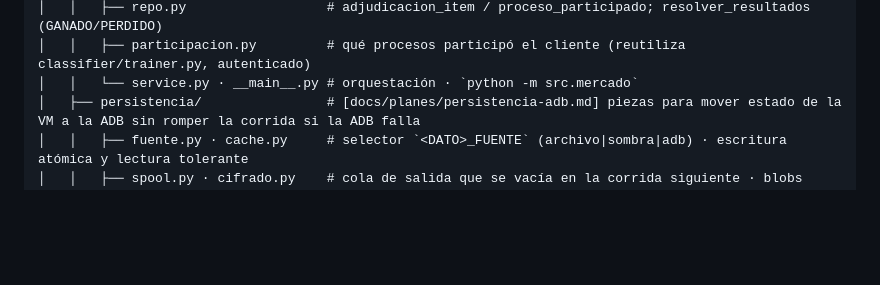
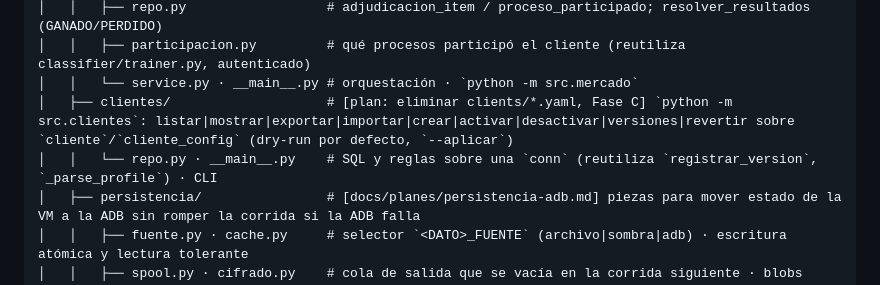
Before and after one commit to emgonzalez/tender-opportunity-tracker, a Markdown page: CLAUDE.md, the part around the change. Rendered like a GitHub page; blank space fills up the shorter version.

Commit message:
chore(docs): agrega src/clientes al árbol del proyecto
Co-Authored-By: Claude Sonnet 5.5 <noreply@anthropic.com>
Claude-Session: https://claude.ai/code/session_01GbK6WaKViqncNVt2Q3Crcv

```diff
--- a/CLAUDE.md
+++ b/CLAUDE.md
@@ -184,6 +184,8 @@ tender-opportunity-tracker/
 │   │   ├── repo.py                  # adjudicacion_item / proceso_participado; resolver_resultados (GANADO/PERDIDO)
 │   │   ├── participacion.py         # qué procesos participó el cliente (reutiliza classifier/trainer.py, autenticado)
 │   │   └── service.py · __main__.py # orquestación · `python -m src.mercado`
+│   ├── clientes/                    # [plan: eliminar clients/*.yaml, Fase C] `python -m src.clientes`: listar|mostrar|exportar|importar|crear|activar|desactivar|versiones|revertir sobre `cliente`/`cliente_config` (dry-run por defecto, `--aplicar`)
+│   │   └── repo.py · __main__.py    # SQL y reglas sobre una `conn` (reutiliza `registrar_version`, `_parse_profile`) · CLI
 │   ├── persistencia/                # [docs/planes/persistencia-adb.md] piezas para mover estado de la VM a la ADB sin romper la corrida si la ADB falla
 │   │   ├── fuente.py · cache.py     # selector `<DATO>_FUENTE` (archivo|sombra|adb) · escritura atómica y lectura tolerante
 │   │   ├── spool.py · cifrado.py    # cola de salida que se vacía en la corrida siguiente · blobs cifrados con IDENTIDAD_SECRET
```
